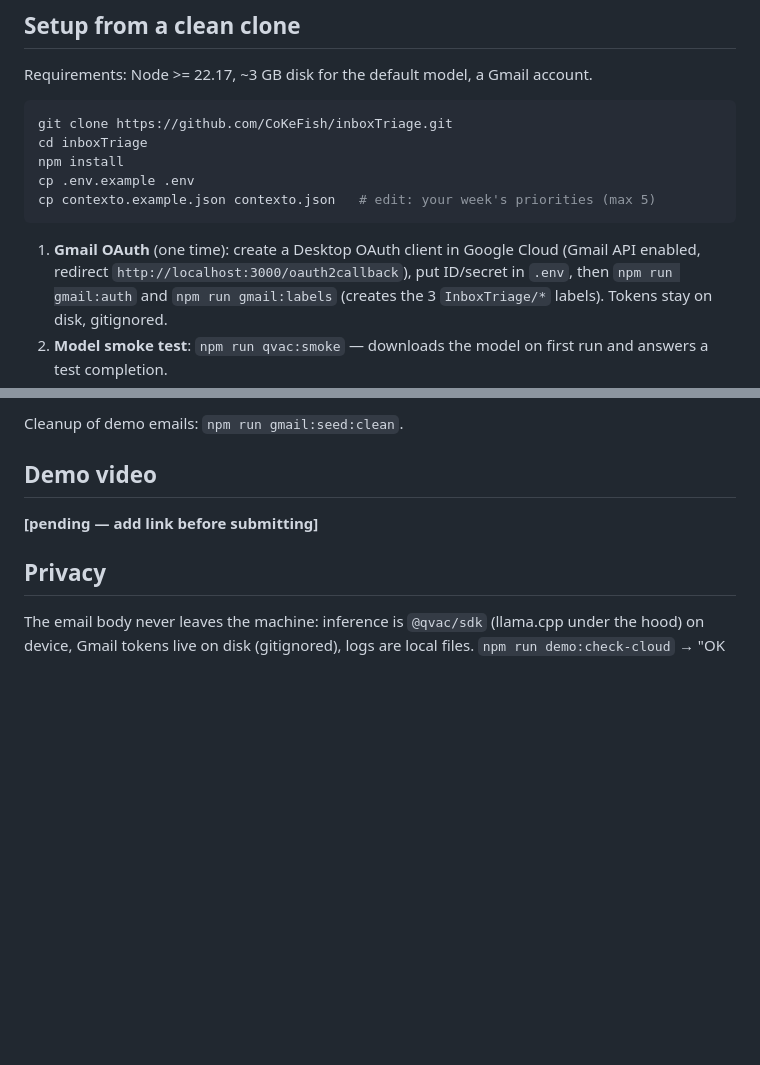
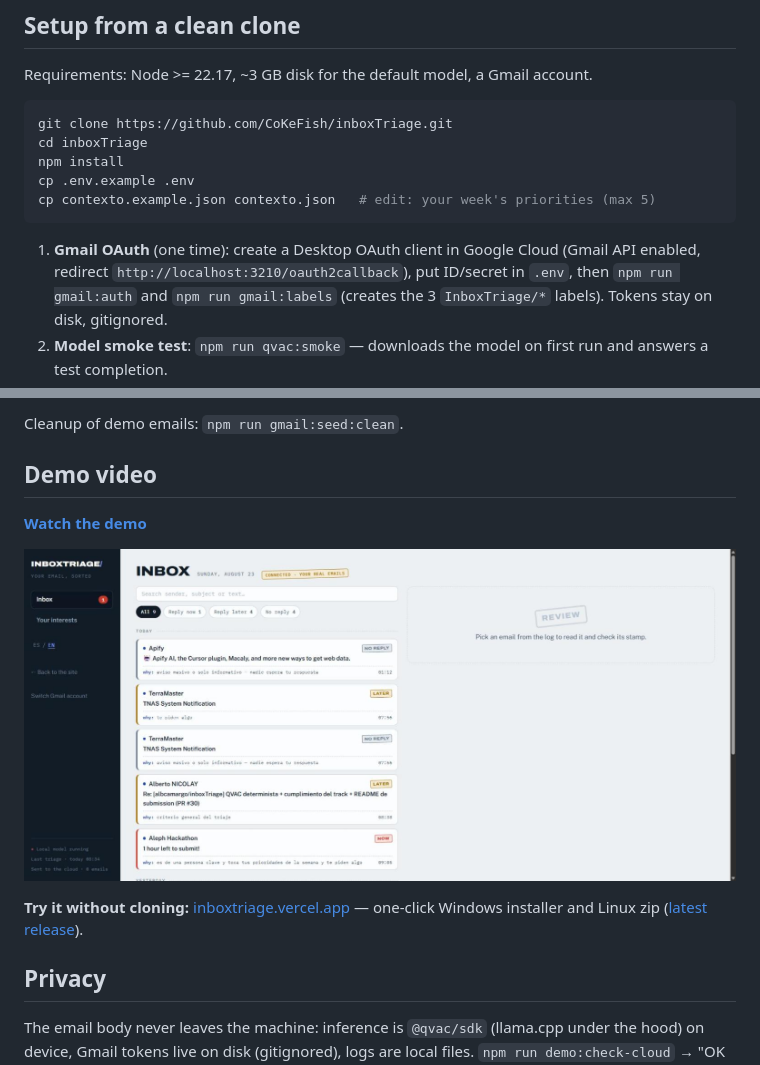
Before and after one commit to albcamargo/inboxTriage, a Markdown page: README.md, 2 parts joined by grey strips. Rendered like a GitHub page; pictures changed too: docs/panel.jpg (added); blank space fills up the shorter version.

````diff
--- a/README.md
+++ b/README.md
@@ -91,7 +92,7 @@ cp contexto.example.json contexto.json   # edit: your week's priorities (max 5)
 ```
 
 1. **Gmail OAuth** (one time): create a Desktop OAuth client in Google Cloud
-   (Gmail API enabled, redirect `http://localhost:3000/oauth2callback`), put
+   (Gmail API enabled, redirect `http://localhost:3210/oauth2callback`), put
    ID/secret in `.env`, then `npm run gmail:auth` and `npm run gmail:labels`
    (creates the 3 `InboxTriage/*` labels). Tokens stay on disk, gitignored.
 2. **Model smoke test**: `npm run qvac:smoke` — downloads the model on first run
@@ -111,7 +112,12 @@ Cleanup of demo emails: `npm run gmail:seed:clean`.
 
 ## Demo video
 
-**[pending — add link before submitting]**
+**[Watch the demo](https://www.youtube.com/watch?v=_lz6eJKJJ8U)**
+
+[![InboxTriage panel — triaged inbox with reasons per stamp](docs/panel.jpg)](https://www.youtube.com/watch?v=_lz6eJKJJ8U)
+
+**Try it without cloning:** [inboxtriage.vercel.app](https://inboxtriage.vercel.app) —
+one-click Windows installer and Linux zip ([latest release](https://github.com/CoKeFish/inboxTriage/releases/latest)).
 
 ## Privacy
 
````
Also changed, not shown: other parts of README.md (+9 -8 lines).
